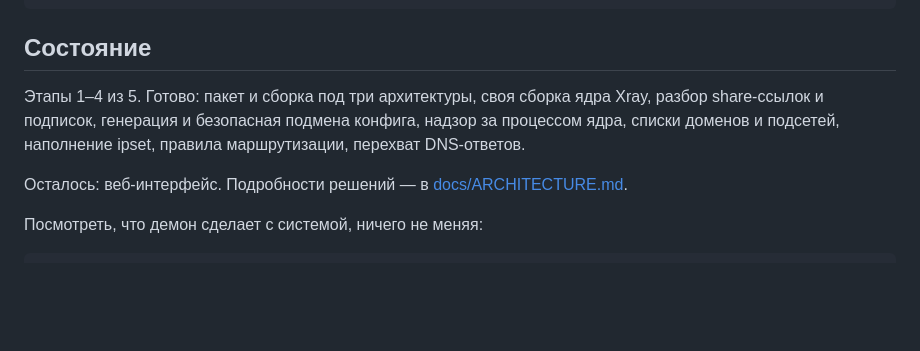
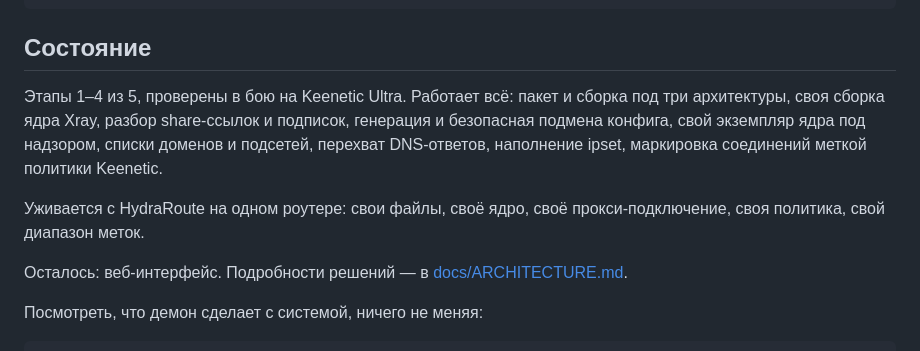
Before and after one commit to SkunkBG/shadowfox, a Markdown page: README.md, the part around the change. Drawn GitHub-style; blank space fills up the shorter version.

```diff
--- a/README.md
+++ b/README.md
@@ -14,10 +14,14 @@ localhost, штатный компонент Keenetic «Прокси-клиен
 
 ## Состояние
 
-Этапы 1–4 из 5. Готово: пакет и сборка под три архитектуры, своя сборка ядра
-Xray, разбор share-ссылок и подписок, генерация и безопасная подмена конфига,
-надзор за процессом ядра, списки доменов и подсетей, наполнение ipset,
-правила маршрутизации, перехват DNS-ответов.
+Этапы 1–4 из 5, проверены в бою на Keenetic Ultra. Работает всё: пакет и
+сборка под три архитектуры, своя сборка ядра Xray, разбор share-ссылок и
+подписок, генерация и безопасная подмена конфига, свой экземпляр ядра под
+надзором, списки доменов и подсетей, перехват DNS-ответов, наполнение ipset,
+маркировка соединений меткой политики Keenetic.
+
+Уживается с HydraRoute на одном роутере: свои файлы, своё ядро, своё
+прокси-подключение, своя политика, свой диапазон меток.
 
 Осталось: веб-интерфейс. Подробности решений — в
 [docs/ARCHITECTURE.md](docs/ARCHITECTURE.md).
```
Also changed, not shown: docs/ARCHITECTURE.md (+22 -0 lines).
